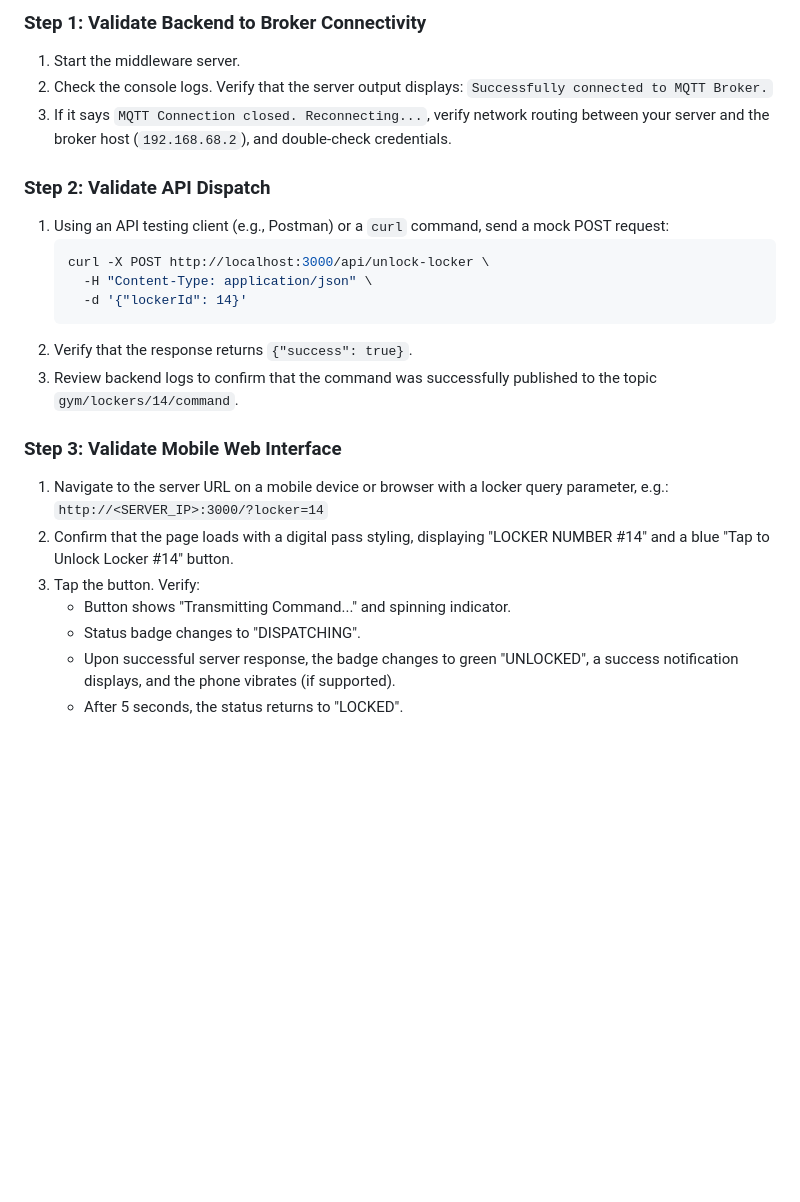
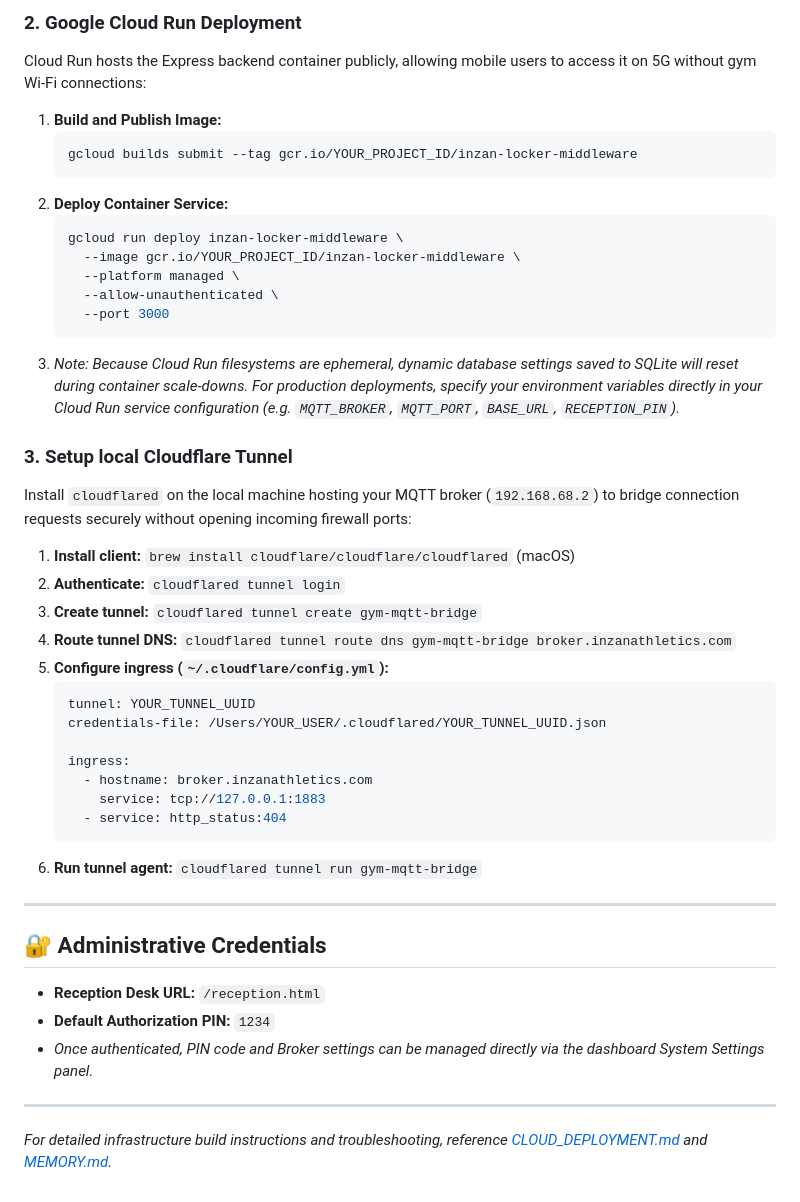
Before and after one commit to michaelmagdy15/inzanlockerbootstrap, a Markdown page: README.md, the part around one of its changes. GitHub-like rendering; blank space fills up the shorter version.

````diff
--- a/README.md
+++ b/README.md
@@ -66,26 +65,46 @@ Use this step-by-step checklist to validate the system end-to-end:
 
-### Step 1: Validate Backend to Broker Connectivity
-1. Start the middleware server.
-2. Check the console logs. Verify that the server output displays:
-   `Successfully connected to MQTT Broker.`
-3. If it says `MQTT Connection closed. Reconnecting...`, verify network routing between your server and the broker host (`192.168.68.2`), and double-check credentials.
+### 2. Google Cloud Run Deployment
+Cloud Run hosts the Express backend container publicly, allowing mobile users to access it on 5G without gym Wi-Fi connections:
+1.  **Build and Publish Image:**
+    ```bash
+    gcloud builds submit --tag gcr.io/YOUR_PROJECT_ID/inzan-locker-middleware
+    ```
+2.  **Deploy Container Service:**
+    ```bash
+    gcloud run deploy inzan-locker-middleware \
+      --image gcr.io/YOUR_PROJECT_ID/inzan-locker-middleware \
+      --platform managed \
+      --allow-unauthenticated \
+      --port 3000
+    ```
+3.  *Note: Because Cloud Run filesystems are ephemeral, dynamic database settings saved to SQLite will reset during container scale-downs. For production deployments, specify your environment variables directly in your Cloud Run service configuration (e.g. `MQTT_BROKER`, `MQTT_PORT`, `BASE_URL`, `RECEPTION_PIN`).*
 
-### Step 2: Validate API Dispatch
-1. Using an API testing client (e.g., Postman) or a `curl` command, send a mock POST request:
-   ```bash
-   curl -X POST http://localhost:3000/api/unlock-locker \
-     -H "Content-Type: application/json" \
-     -d '{"lockerId": 14}'
-   ```
-2. Verify that the response returns `{"success": true}`.
-3. Review backend logs to confirm that the command was successfully published to the topic `gym/lockers/14/command`.
+### 3. Setup local Cloudflare Tunnel
+Install `cloudflared` on the local machine hosting your MQTT broker (`192.168.68.2`) to bridge connection requests securely without opening incoming firewall ports:
+1.  **Install client:** `brew install cloudflare/cloudflare/cloudflared` (macOS)
+2.  **Authenticate:** `cloudflared tunnel login`
+3.  **Create tunnel:** `cloudflared tunnel create gym-mqtt-bridge`
+4.  **Route tunnel DNS:** `cloudflared tunnel route dns gym-mqtt-bridge broker.inzanathletics.com`
+5.  **Configure ingress (`~/.cloudflare/config.yml`):**
+    ```yaml
+    tunnel: YOUR_TUNNEL_UUID
+    credentials-file: /Users/YOUR_USER/.cloudflared/YOUR_TUNNEL_UUID.json
 
-### Step 3: Validate Mobile Web Interface
-1. Navigate to the server URL on a mobile device or browser with a locker query parameter, e.g.:
-   `http://<SERVER_IP>:3000/?locker=14`
-2. Confirm that the page loads with a digital pass styling, displaying "LOCKER NUMBER #14" and a blue "Tap to Unlock Locker #14" button.
-3. Tap the button. Verify:
-   - Button shows "Transmitting Command..." and spinning indicator.
-   - Status badge changes to "DISPATCHING".
-   - Upon successful server response, the badge changes to green "UNLOCKED", a success notification displays, and the phone vibrates (if supported).
-   - After 5 seconds, the status returns to "LOCKED".
+    ingress:
+      - hostname: broker.inzanathletics.com
+        service: tcp://127.0.0.1:1883
+      - service: http_status:404
+    ```
+6.  **Run tunnel agent:** `cloudflared tunnel run gym-mqtt-bridge`
+
+---
+
+## 🔐 Administrative Credentials
+
+-   **Reception Desk URL:** `/reception.html`
+-   **Default Authorization PIN:** `1234`
+-   *Once authenticated, PIN code and Broker settings can be managed directly via the dashboard System Settings panel.*
+
+---
+
+*For detailed infrastructure build instructions and troubleshooting, reference [CLOUD_DEPLOYMENT.md](./CLOUD_DEPLOYMENT.md) and [MEMORY.md](./MEMORY.md).*
````
Also changed, not shown: other parts of README.md (+50 -51 lines).
